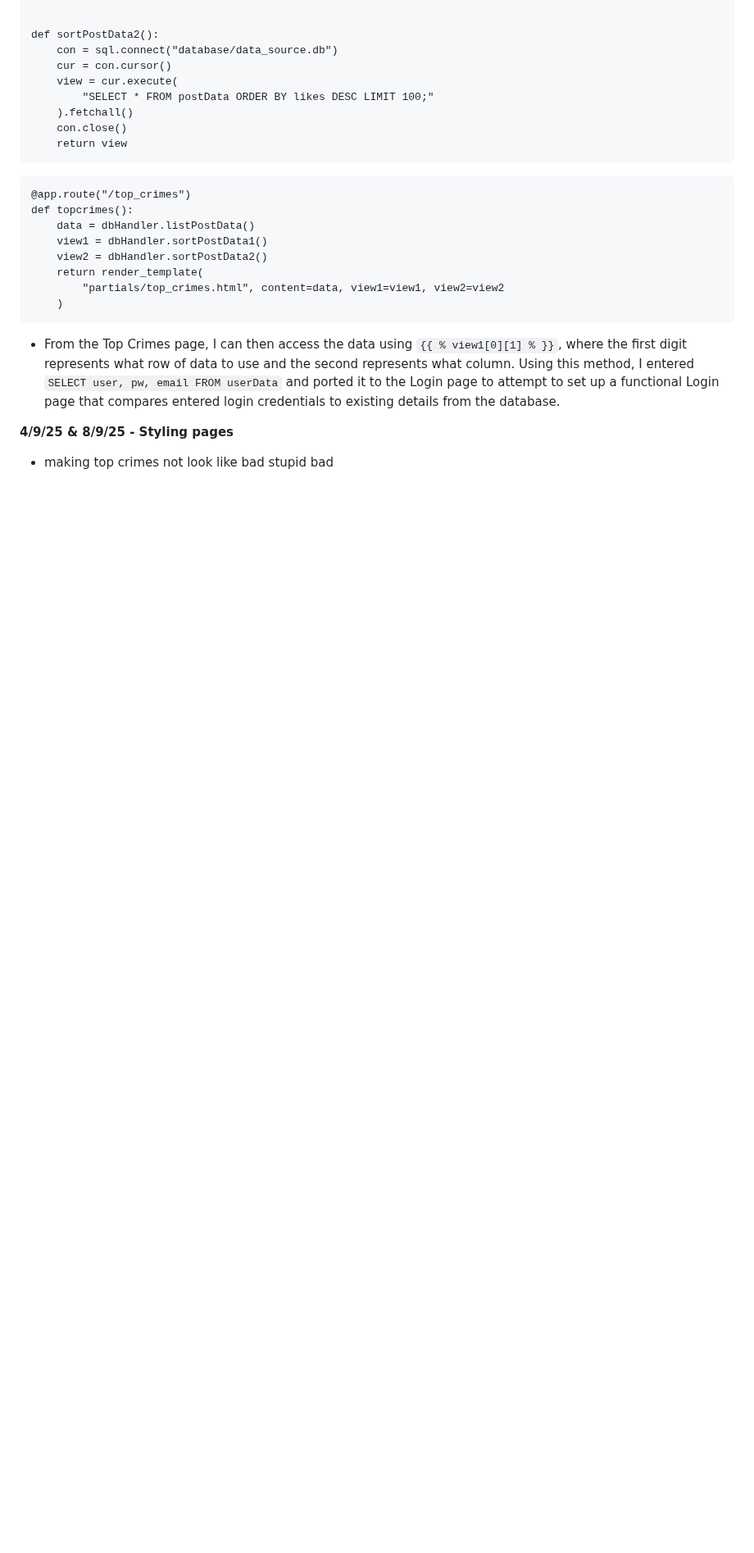
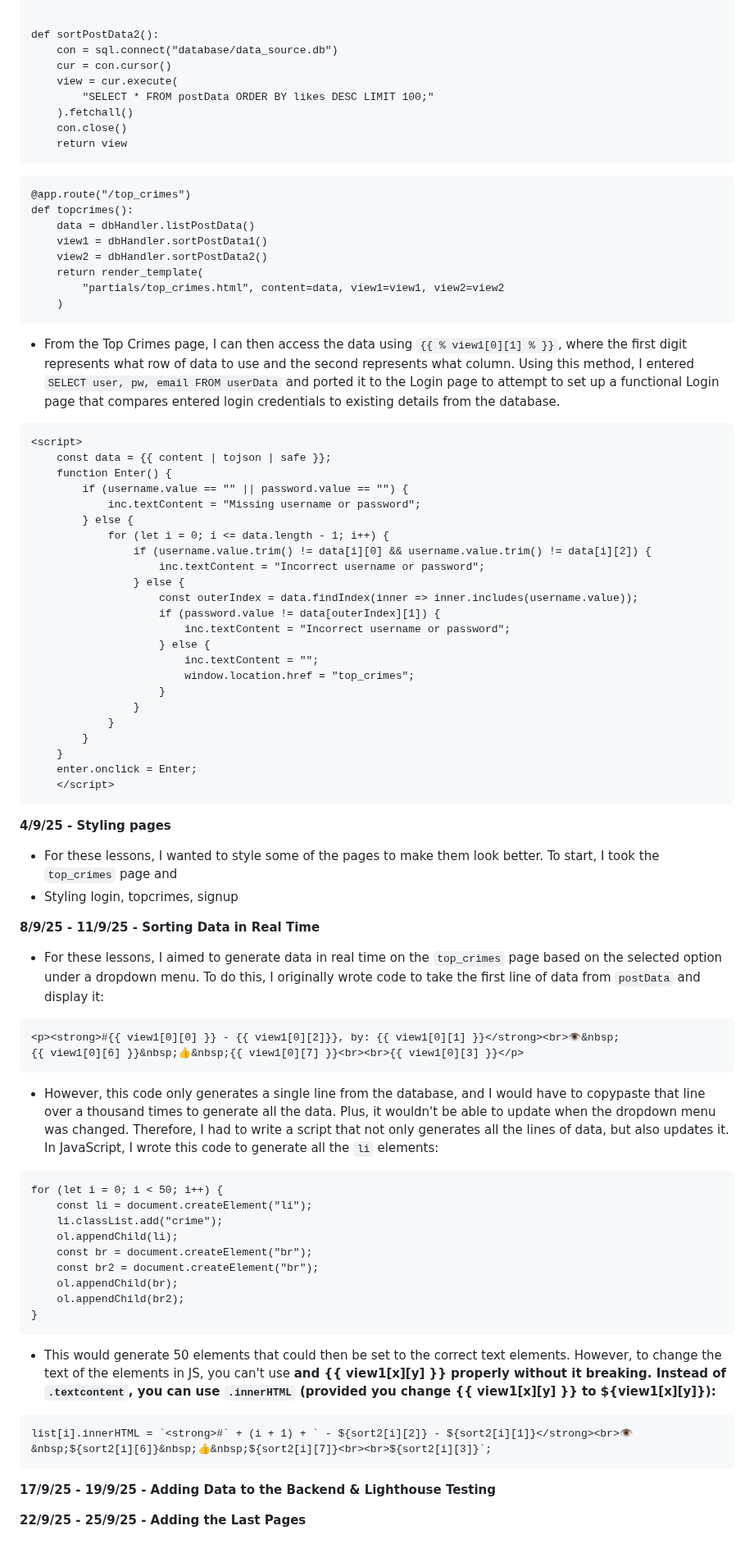
Before and after one commit to campersonguy/CPT-AT-3, a Markdown page: README.md, the part around one of its changes. Shown at 82% size. Drawn GitHub-style; blank space fills up the shorter version.

Commit message:
Wk 9 stuff

````diff
--- a/README.md
+++ b/README.md
@@ -495,5 +495,65 @@ def topcrimes():
 
 - From the Top Crimes page, I can then access the data using `{{ % view1[0][1] % }}`, where the first digit represents what row of data to use and the second represents what column. Using this method, I entered `SELECT user, pw, email FROM userData` and ported it to the Login page to attempt to set up a functional Login page that compares entered login credentials to existing details from the database.
 
-**4/9/25 & 8/9/25 - Styling pages**
-- making top crimes not look like bad stupid bad
+```
+<script>
+    const data = {{ content | tojson | safe }};
+    function Enter() {
+        if (username.value == "" || password.value == "") {
+            inc.textContent = "Missing username or password";
+        } else {
+            for (let i = 0; i <= data.length - 1; i++) {
+                if (username.value.trim() != data[i][0] && username.value.trim() != data[i][2]) {
+                    inc.textContent = "Incorrect username or password";
+                } else {
+                    const outerIndex = data.findIndex(inner => inner.includes(username.value));
+                    if (password.value != data[outerIndex][1]) {
+                        inc.textContent = "Incorrect username or password";
+                    } else {
+                        inc.textContent = "";
+                        window.location.href = "top_crimes";
+                    }
+                }
+            }
+        }
+    }
+    enter.onclick = Enter;
+    </script>
+```
+
+**4/9/25 - Styling pages**
+- For these lessons, I wanted to style some of the pages to make them look better. To start, I took the `top_crimes` page and
+- Styling login, topcrimes, signup
+
+**8/9/25 - 11/9/25 - Sorting Data in Real Time**
+- For these lessons, I aimed to generate data in real time on the `top_crimes` page based on the selected option under a dropdown menu. To do this, I originally wrote code to take the first line of data from `postData` and display it:
+
+```
+<p><strong>#{{ view1[0][0] }} - {{ view1[0][2]}}, by: {{ view1[0][1] }}</strong><br>👁&nbsp;
+{{ view1[0][6] }}&nbsp;👍&nbsp;{{ view1[0][7] }}<br><br>{{ view1[0][3] }}</p>
+```
+
+- However, this code only generates a single line from the database, and I would have to copypaste that line over a thousand times to generate all the data. Plus, it wouldn't be able to update when the dropdown menu was changed. Therefore, I had to write a script that not only generates all the lines of data, but also updates it. In JavaScript, I wrote this code to generate all the `li` elements:
+
+```
+for (let i = 0; i < 50; i++) {
+    const li = document.createElement("li");
+    li.classList.add("crime");
+    ol.appendChild(li);
+    const br = document.createElement("br");
+    const br2 = document.createElement("br");
+    ol.appendChild(br);
+    ol.appendChild(br2);
+}
+```
+
+- This would generate 50 elements that could then be set to the correct text elements. However, to change the text of the elements in JS, you can't use <strong> and {{ view1[x][y] }} properly without it breaking. Instead of `.textcontent`, you can use `.innerHTML` (provided you change {{ view1[x][y] }} to ${view1[x][y]}):
+
+```
+list[i].innerHTML = `<strong>#` + (i + 1) + ` - ${sort2[i][2]} - ${sort2[i][1]}</strong><br>👁
+&nbsp;${sort2[i][6]}&nbsp;👍&nbsp;${sort2[i][7]}<br><br>${sort2[i][3]}`;
+```
+
+**17/9/25 - 19/9/25 - Adding Data to the Backend & Lighthouse Testing**
+
+**22/9/25 - 25/9/25 - Adding the Last Pages**
````
Also changed, not shown: other parts of README.md (+1 -1 lines).
